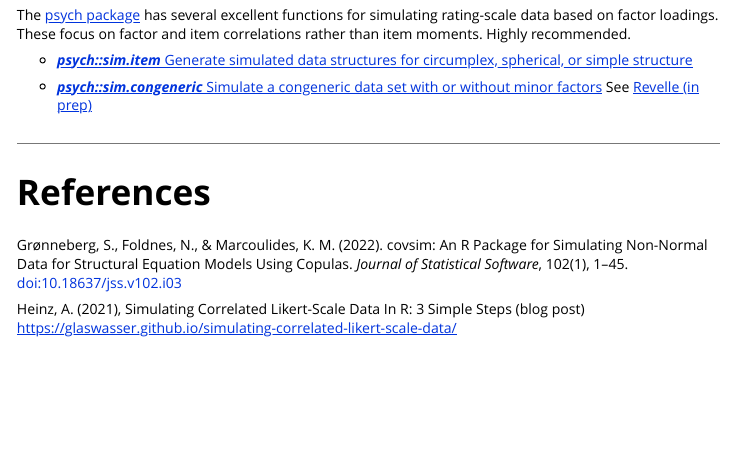
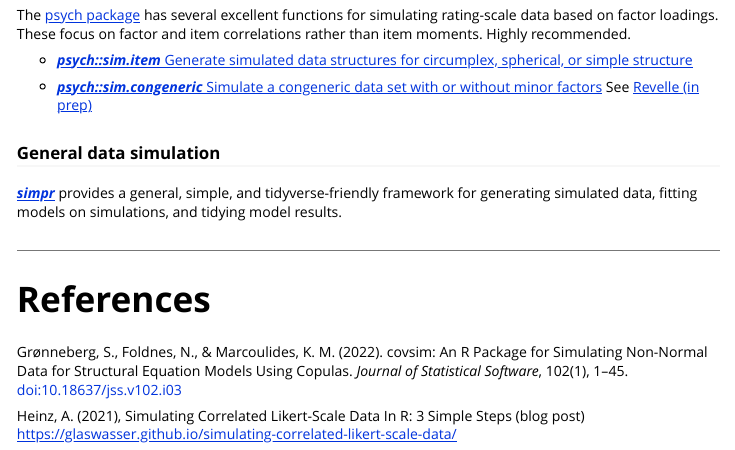
Before and after one commit to WinzarH/LikertMakeR, an R Markdown document (vignettes/LikertMakeR_vignette.Rmd): the page in a window 1100 px wide, from 16510 px down. Rendered offline with R 4.5, knitr and Pandoc, with nearby package versions; code that draws random numbers runs with fixed seeds of ours; some code elsewhere in the file could not run offline.

Commit message:
simpr() package added to alternatives

```diff
--- a/vignettes/LikertMakeR_vignette.Rmd
+++ b/vignettes/LikertMakeR_vignette.Rmd
@@ -858,6 +858,12 @@
 See [Revelle (in prep)](https://personality-project.org/r/book/)
 
 
+### General data simulation
+
+[**_simpr_**](https://CRAN.R-project.org/package=simpr) provides a general,
+simple, and tidyverse-friendly framework for generating simulated data,
+fitting models on simulations, and tidying model results.
+
 ____
 
 
```
